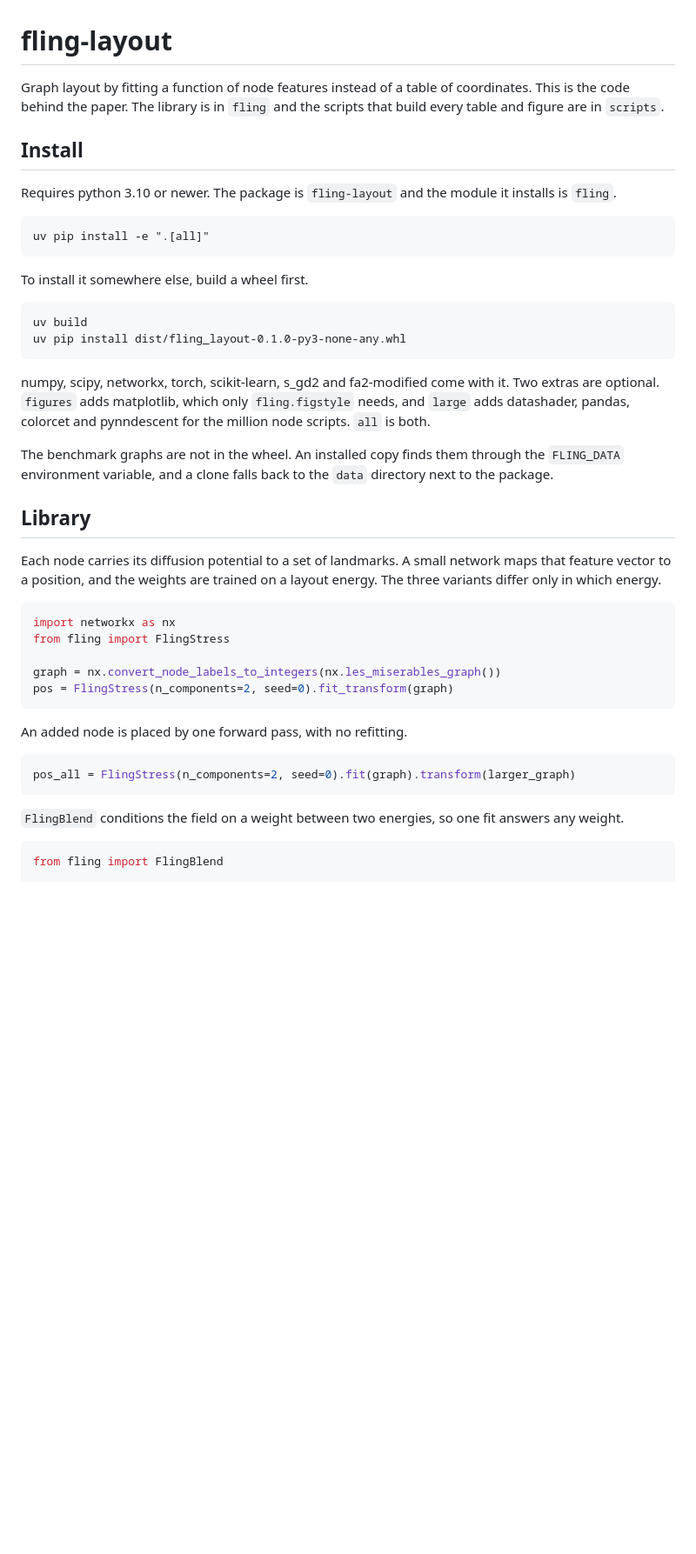
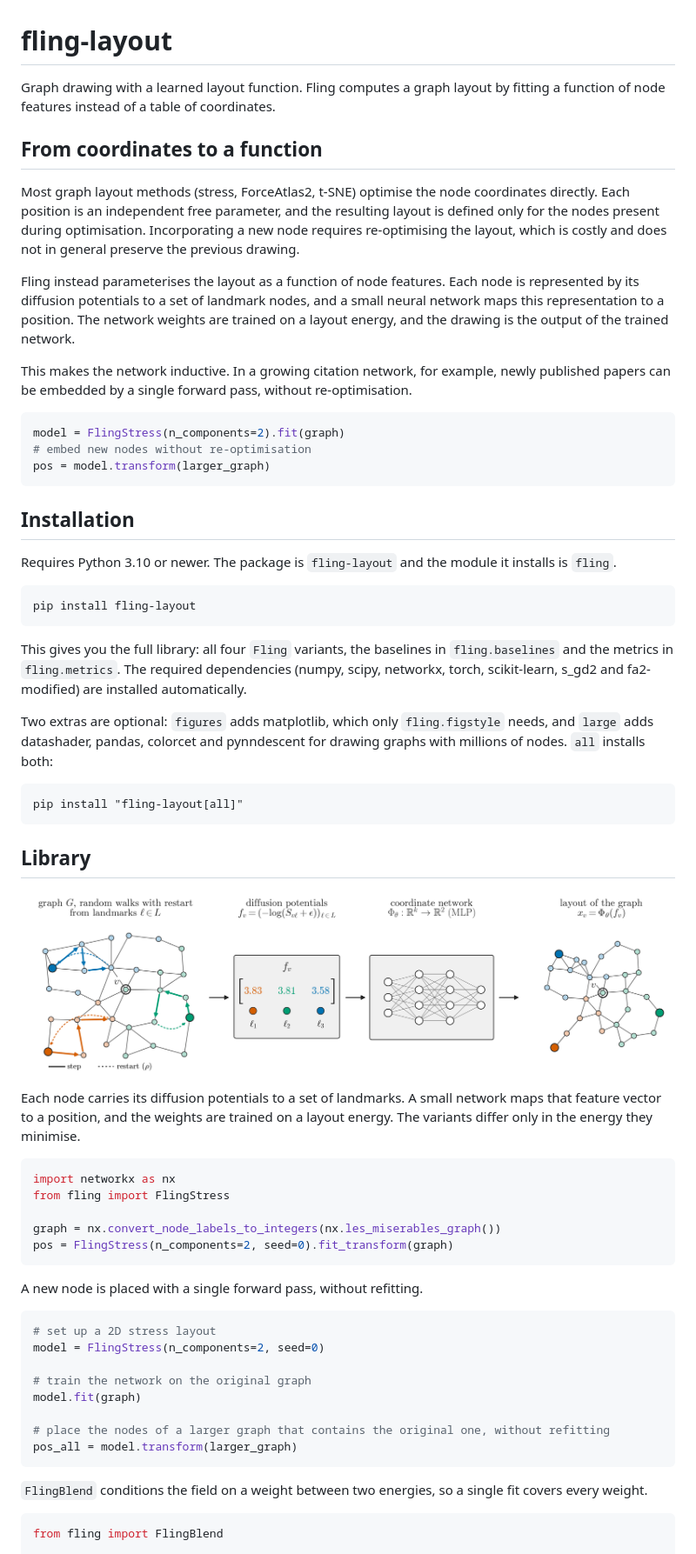
Before and after one commit to daenuprobst/fling-layout, a Markdown page: README.md, the part around one of its changes. Shown at 87% size. GitHub-like rendering; pictures changed too: docs/images/fling_overview.png (added); blank space fills up the shorter version.

````diff
--- a/README.md
+++ b/README.md
@@ -1,36 +1,56 @@
 # fling-layout
 
-Graph layout by fitting a function of node features instead of a table of coordinates. This is the
-code behind the paper. The library is in `fling` and the scripts that build every table and figure
-are in `scripts`.
+Graph drawing with a learned layout function. Fling computes a graph layout by fitting a function of node features instead of a table of coordinates.
 
-## Install
 
-Requires python 3.10 or newer. The package is `fling-layout` and the module it installs is `fling`.
+## From coordinates to a function
+Most graph layout methods (stress, ForceAtlas2, t-SNE) optimise the node coordinates directly. Each position is an independent free parameter, and the resulting layout is defined only for the nodes present during optimisation. Incorporating a new node requires re-optimising the layout, which is costly and does not in general preserve the previous drawing.
+
+Fling instead parameterises the layout as a function of node features. Each node is represented by its diffusion potentials to a set of landmark nodes, and a small neural network maps this representation to a position. The network weights are trained on a layout energy, and the drawing is the output of the trained network.
+
+
+This makes the network inductive. In a growing citation network, for example, newly published papers can be embedded by a single forward pass, without re-optimisation.
+
+
+
+```python
+model = FlingStress(n_components=2).fit(graph)
+# embed new nodes without re-optimisation
+pos = model.transform(larger_graph)
+```
+
+
+
+## Installation
+
+Requires Python 3.10 or newer. The package is `fling-layout` and the module it installs is `fling`.
 
 ```
-uv pip install -e ".[all]"
+pip install fling-layout
 ```
 
-To install it somewhere else, build a wheel first.
+This gives you the full library: all four `Fling` variants, the baselines in `fling.baselines` and
+the metrics in `fling.metrics`. The required dependencies (numpy, scipy, networkx, torch,
+scikit-learn, s_gd2 and fa2-modified) are installed automatically.
+
+Two extras are optional: `figures` adds matplotlib, which only `fling.figstyle` needs, and `large`
+adds datashader, pandas, colorcet and pynndescent for drawing graphs with millions of nodes. `all` installs both:
 
 ```
-uv build
-uv pip install dist/fling_layout-0.1.0-py3-none-any.whl
+pip install "fling-layout[all]"
 ```
-
-numpy, scipy, networkx, torch, scikit-learn, s_gd2 and fa2-modified come with it. Two extras are
-optional. `figures` adds matplotlib, which only `fling.figstyle` needs, and `large` adds datashader,
-pandas, colorcet and pynndescent for the million node scripts. `all` is both.
-
-The benchmark graphs are not in the wheel. An installed copy finds them through the `FLING_DATA`
-environment variable, and a clone falls back to the `data` directory next to the package.
 
 ## Library
 
-Each node carries its diffusion potential to a set of landmarks. A small network maps that feature
-vector to a position, and the weights are trained on a layout energy. The three variants differ only
-in which energy.
+
+
+<p align="center">
+  <img src="https://raw.githubusercontent.com/daenuprobst/fling-layout/main/docs/images/fling_overview.png" width="800" alt="Fling overview: random walks with restart from landmarks give each node its diffusion potentials, a small network maps them to a position, and the outputs form the layout">
+</p>
+
+Each node carries its diffusion potentials to a set of landmarks. A small network maps that feature
+vector to a position, and the weights are trained on a layout energy. The variants differ only
+in the energy they minimise.
 
 ```python
 import networkx as nx
@@ -40,13 +60,20 @@ graph = nx.convert_node_labels_to_integers(nx.les_miserables_graph())
 pos = FlingStress(n_components=2, seed=0).fit_transform(graph)
 ```
 
-An added node is placed by one forward pass, with no refitting.
+A new node is placed with a single forward pass, without refitting.
 
 ```python
-pos_all = FlingStress(n_components=2, seed=0).fit(graph).transform(larger_graph)
+# set up a 2D stress layout
+model = FlingStress(n_components=2, seed=0)
+
+# train the network on the original graph
+model.fit(graph)
+
+# place the nodes of a larger graph that contains the original one, without refitting
+pos_all = model.transform(larger_graph)
 ```
 
-`FlingBlend` conditions the field on a weight between two energies, so one fit answers any weight.
+`FlingBlend` conditions the field on a weight between two energies, so a single fit covers every weight.
 
 ```python
 from fling import FlingBlend
````
Also changed, not shown: other parts of README.md (+52 -46 lines), docs/images/fling_blend.png (added), 3 other files.
